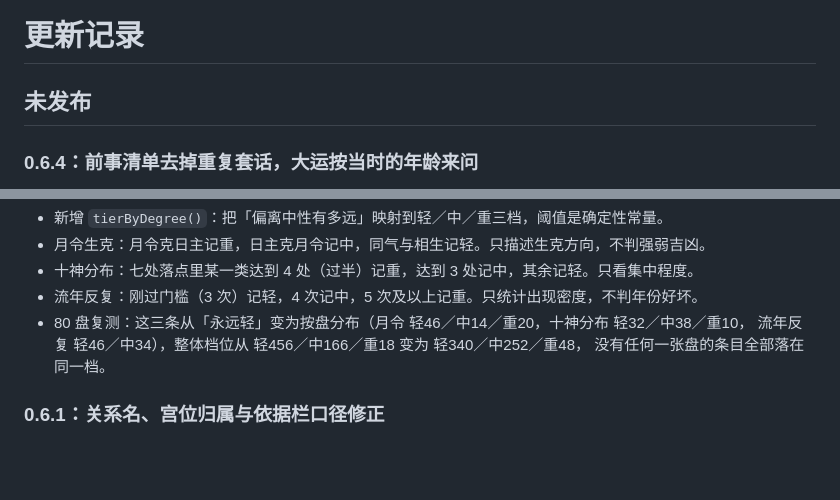
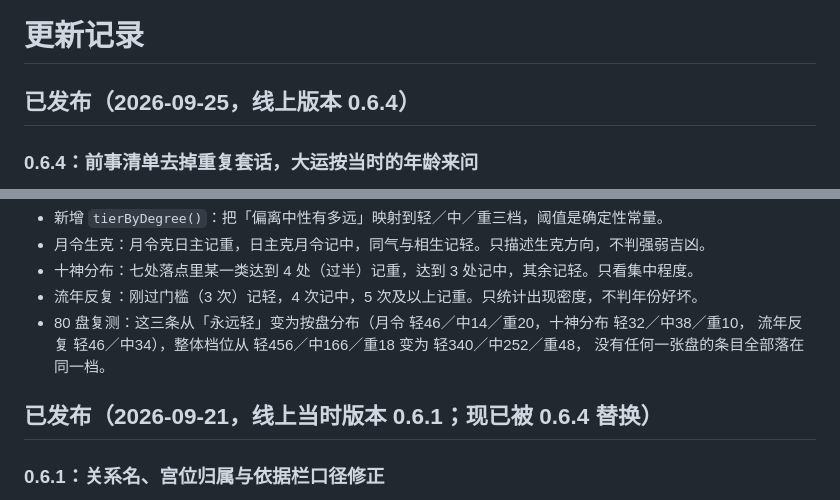
Before and after one commit to 1008611-creater/suanming-core, a Markdown page: CHANGELOG.md, 2 parts joined by grey strips. Drawn GitHub-style; blank space fills up the shorter version.

```diff
--- a/CHANGELOG.md
+++ b/CHANGELOG.md
@@ -1,6 +1,6 @@
 # 更新记录
 
-## 未发布
+## 已发布（2026-09-25，线上版本 0.6.4）
 
 ### 0.6.4：前事清单去掉重复套话，大运按当时的年龄来问
 
@@ -37,6 +37,8 @@
 - 80 盘复测：这三条从「永远轻」变为按盘分布（月令 轻46／中14／重20，十神分布 轻32／中38／重10，
   流年反复 轻46／中34），整体档位从 轻456／中166／重18 变为 轻340／中252／重48，
   没有任何一张盘的条目全部落在同一档。
+
+## 已发布（2026-09-21，线上当时版本 0.6.1；现已被 0.6.4 替换）
 
 ### 0.6.1：关系名、宫位归属与依据栏口径修正
 
```
Also changed, not shown: docs/acceptance.md (+15 -4 lines).
